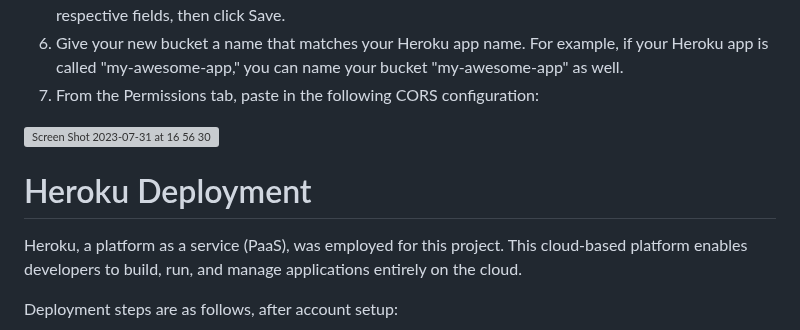
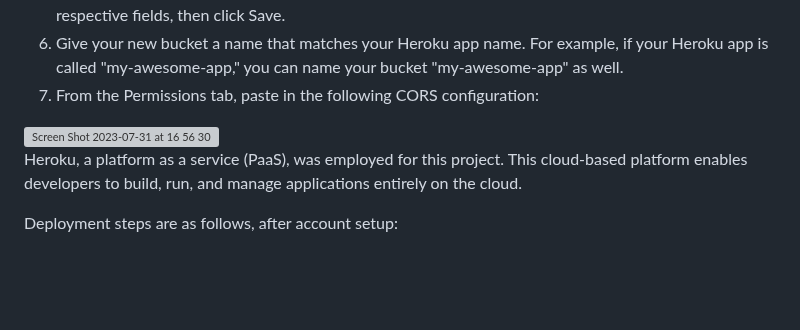
Before and after one commit to MattyOL/Fresh, a Markdown page: README.md, the part around one of its changes. Drawn GitHub-style; blank space fills up the shorter version; grey boxes are pictures that could not be loaded.

```diff
--- a/README.md
+++ b/README.md
@@ -363,7 +363,7 @@ After creating your AWS account and logging in, proceed with the following steps
 
 
 
-# Heroku Deployment
+
 Heroku, a platform as a service (PaaS), was employed for this project. This cloud-based platform enables developers to build, run, and manage applications entirely on the cloud.
 
 Deployment steps are as follows, after account setup:
```
Also changed, not shown: other parts of README.md (+1 -1 lines).
